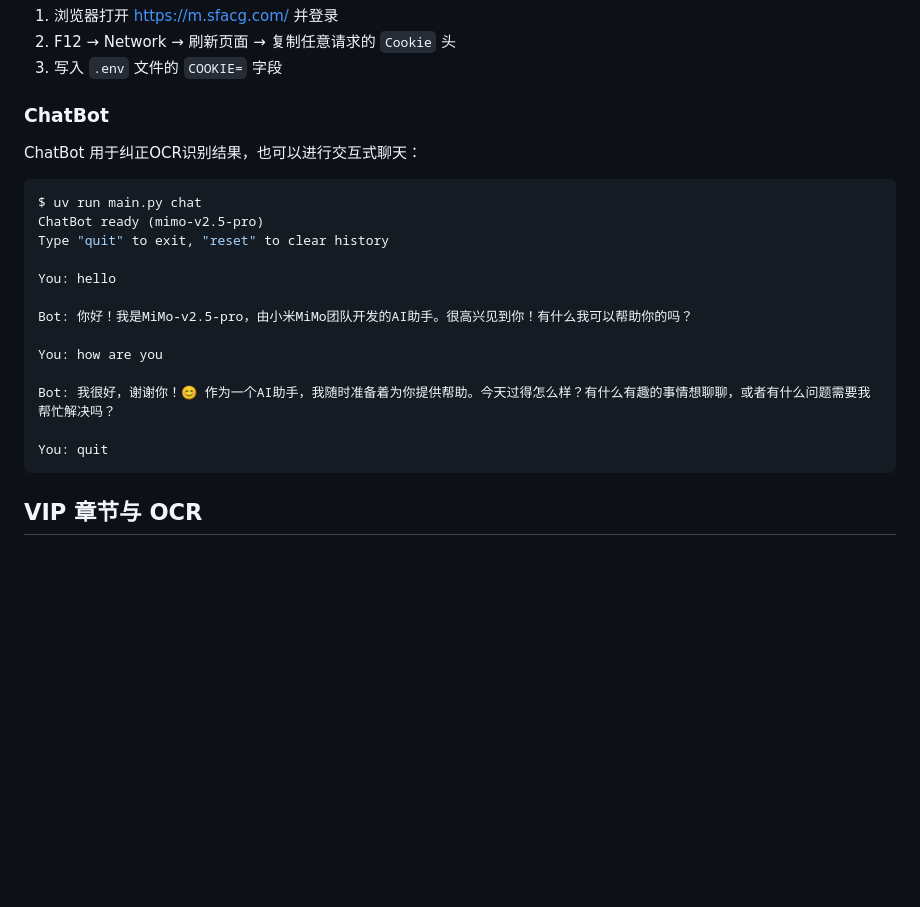
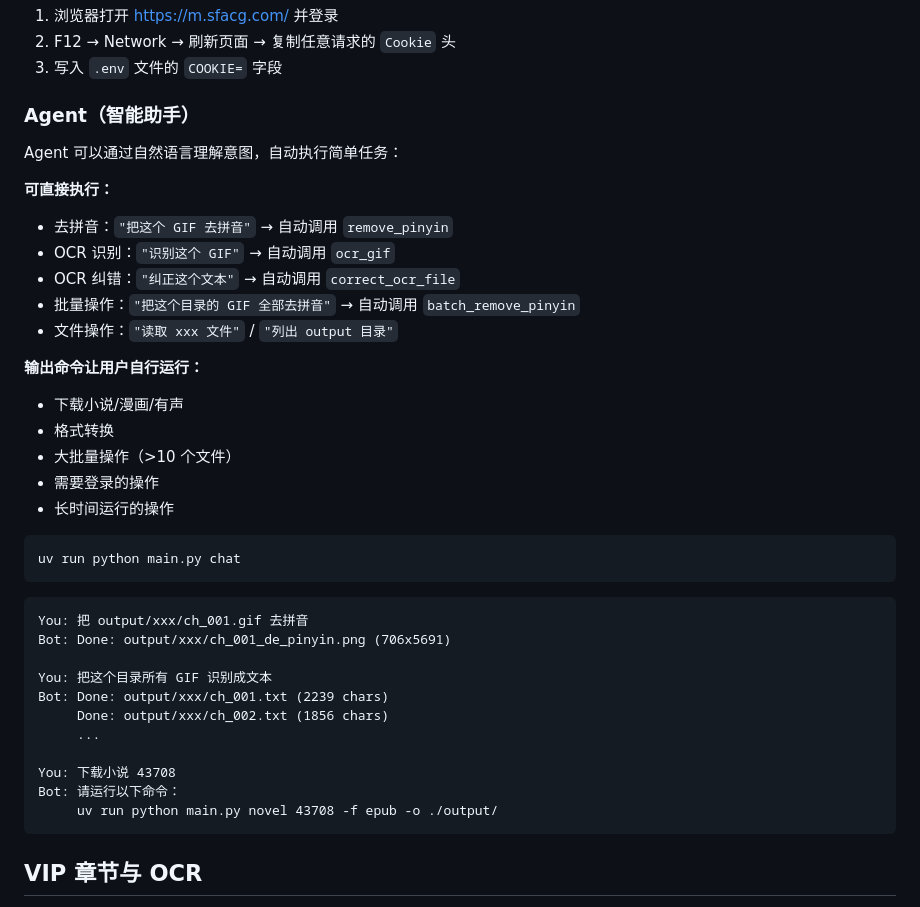
Before and after one commit to light-nook-labs/sfacg_tools, a Markdown page: README.md, the part around the change. GitHub-like rendering; blank space fills up the shorter version.

Commit message:
docs: describe chatbot as agent with natural language task execution

````diff
--- a/README.md
+++ b/README.md
@@ -98,24 +98,40 @@ SFACG 需要 Cookie 登录：
 2. F12 → Network → 刷新页面 → 复制任意请求的 `Cookie` 头
 3. 写入 `.env` 文件的 `COOKIE=` 字段
 
-### ChatBot
+### Agent（智能助手）
 
-ChatBot 用于纠正OCR识别结果，也可以进行交互式聊天：
+Agent 可以通过自然语言理解意图，自动执行简单任务：
+
+**可直接执行：**
+- 去拼音：`"把这个 GIF 去拼音"` → 自动调用 `remove_pinyin`
+- OCR 识别：`"识别这个 GIF"` → 自动调用 `ocr_gif`
+- OCR 纠错：`"纠正这个文本"` → 自动调用 `correct_ocr_file`
+- 批量操作：`"把这个目录的 GIF 全部去拼音"` → 自动调用 `batch_remove_pinyin`
+- 文件操作：`"读取 xxx 文件"` / `"列出 output 目录"`
+
+**输出命令让用户自行运行：**
+- 下载小说/漫画/有声
+- 格式转换
+- 大批量操作（>10 个文件）
+- 需要登录的操作
+- 长时间运行的操作
 
 ```bash
-$ uv run main.py chat
-ChatBot ready (mimo-v2.5-pro)
-Type "quit" to exit, "reset" to clear history
+uv run python main.py chat
+```
 
-You: hello
+```
+You: 把 output/xxx/ch_001.gif 去拼音
+Bot: Done: output/xxx/ch_001_de_pinyin.png (706x5691)
 
-Bot: 你好！我是MiMo-v2.5-pro，由小米MiMo团队开发的AI助手。很高兴见到你！有什么我可以帮助你的吗？
+You: 把这个目录所有 GIF 识别成文本
+Bot: Done: output/xxx/ch_001.txt (2239 chars)
+     Done: output/xxx/ch_002.txt (1856 chars)
+     ...
 
-You: how are you
-
-Bot: 我很好，谢谢你！😊 作为一个AI助手，我随时准备着为你提供帮助。今天过得怎么样？有什么有趣的事情想聊聊，或者有什么问题需要我帮忙解决吗？
-
-You: quit
+You: 下载小说 43708
+Bot: 请运行以下命令：
+     uv run python main.py novel 43708 -f epub -o ./output/
 ```
 
 ## VIP 章节与 OCR
````
Also changed, not shown: AGENTS.md (+1 -1 lines).
